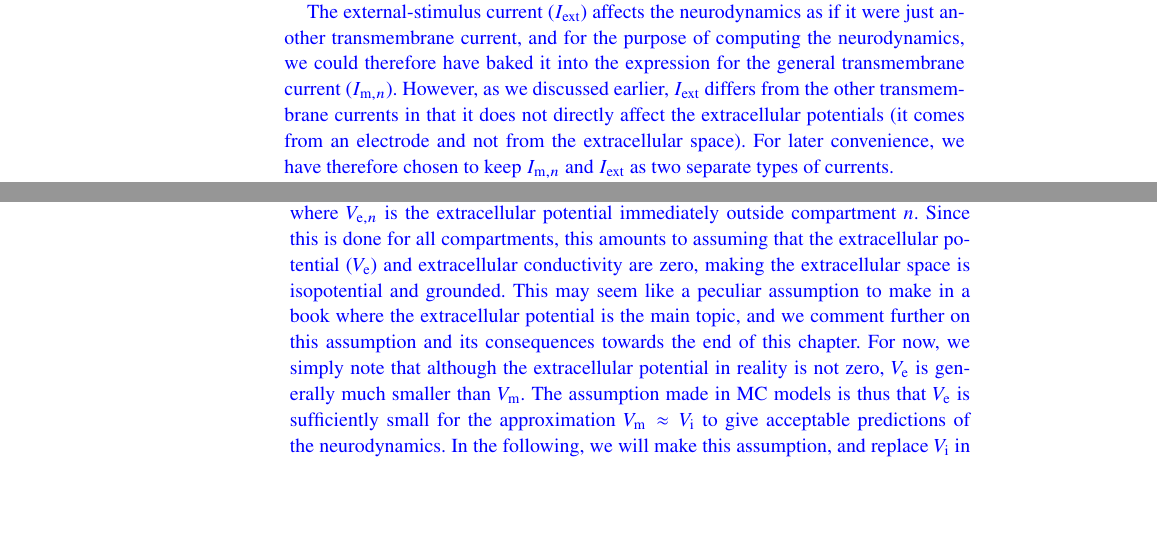
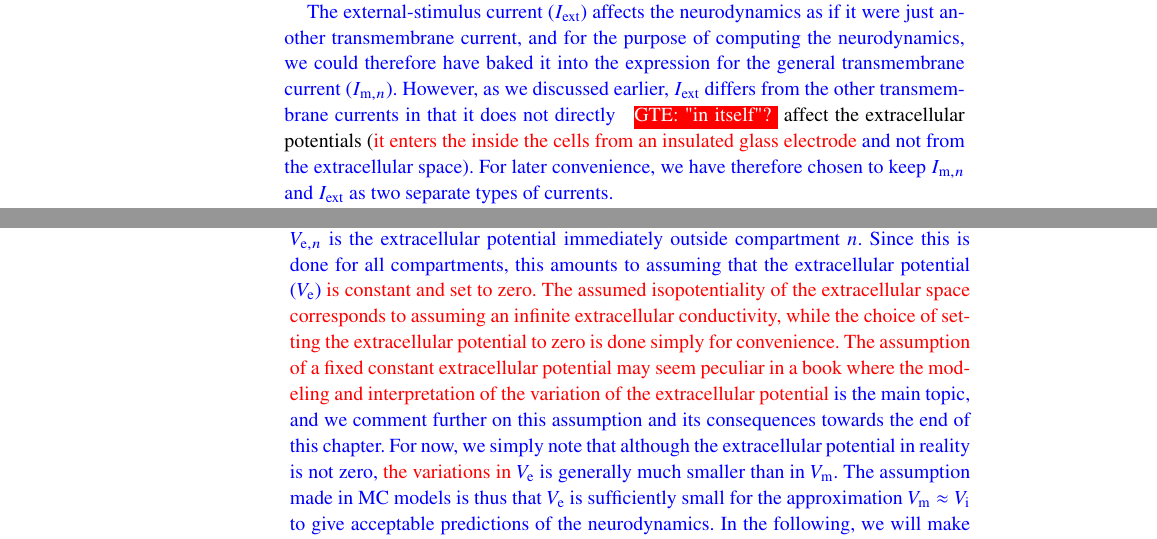
Before and after one commit to geih/ECSbook, a LaTeX thesis (Book.tex, which reads Ch-Neuron.tex): two parts of pages 65 and 66 of 254, joined at a grey line, cut so that both start at the same text, the shorter picture padded with empty space. Compiled offline with pdfLaTeX; a LaTeX package or settings file that is missing is left out.

Commit message:
Started commenting on Neuron

```diff
--- a/Ch-Neuron.tex
+++ b/Ch-Neuron.tex
@@ -292,7 +294,9 @@ MC models rest on the assumption that neuronal morphology is well represented by
 
 As a simple introduction to the formalism used in MC models, let us consider a subset of three connected cylindrical compartments which we number $n-1$, $n$ and $n+1$ (\Fref{fig:Neuron:multikompisen}B). For simplicity, we assume that the three cylinders have the same length ($L$) and diameter ($d$). The three categories of currents that run in this system are (i) the axial currents running between the cylindrical compartments ($I_{n-1,n}$ and $I_{n,n+1}$), (ii) the transmembrane currents ($I_{\mathrm{m},n}$) and (iii) the external stimulus ($I_\mathrm{ext}$) that we introduced in the previous subsection.
 
-\ghtxt{The external-stimulus current ($I_\mathrm{ext}$) affects the neurodynamics as if it were just another transmembrane current, and for the purpose of computing the neurodynamics, we could therefore have baked it into the expression for the general transmembrane current ($I_{\mathrm{m},n}$). However, as we discussed earlier, $I_\mathrm{ext}$ differs from the other transmembrane currents in that it does not directly affect the extracellular potentials (it comes from an electrode and not from the extracellular space). For later convenience, we have therefore chosen to keep $I_{\mathrm{m},n}$ and $I_\mathrm{ext}$ as two separate types of currents. }
+\ghtxt{The external-stimulus current ($I_\mathrm{ext}$) affects the neurodynamics as if it were just another transmembrane current, and for the purpose of computing the neurodynamics, we could therefore have baked it into the expression for the general transmembrane current ($I_{\mathrm{m},n}$). However, as we discussed earlier, $I_\mathrm{ext}$ differs from the other transmembrane currents in that it does not directly
+\gen{"in itself"?} affect the extracellular potentials} (\gex{it enters the inside the cells from an insulated glass electrode}
+\ghtxt{and not from the extracellular space). For later convenience, we have therefore chosen to keep $I_{\mathrm{m},n}$ and $I_\mathrm{ext}$ as two separate types of currents. }
 
 The dynamics of the system in \Fref{fig:Neuron:multikompisen}B  is computed using Kirchhoff's current law, which demands that the sum of currents into a given compartment ($n$) should be zero:
 \begin{equation}
@@ -317,7 +321,9 @@ Here, the denominators represent the axial resistance between two compartments,
 
 The calculations of the axial currents (\fref{eq:Neuron:axialcurrents}) become more complicated when the connected cylinders are of different length and diameter, and especially at branch points. However, the theory for computing the dynamics in branching structures with varying diameters is well established \cite**{Rall1977,Rall1989}, and designated software such as NEURON \cite**{Hines1997,Hines2009} \ghtxt{offers standardized solutions for compartmentalizing neurons once the morphology is specified by the user. } \sout{facilitates customization of compartmentalization by the user once the neural morphology is specified.} \ehnote{Stemmer ikke helt -- NEURON lar brukeren sette $nseg$ for hver seksjon sant nok, men $nseg$ her vel en variabel brukeren maa definere selv som regel utfra en gitt regel/algoritme} \ghnote{Hva med det nye forslaget mitt? Poenget var her aa si at NEURON gjoer ting lettere for oss. Facilitates customization of compartmentalization framsto som litt tungt og generelt - kunne vi ikke sagt det samme om C++ f.eks.?} Different strategies for determining a suitable spatial discretization of cable models such as the \emph{d\_lambda rule} are discussed in \citeasnoun**{Hines2001}. For the reminder of this chapter, we limit ourselves to consider the simplified, unbranched scenario (\Fref{fig:Neuron:multikompisen}B), as we deem this as sufficient for establishing an understanding of the essentials of MC modeling.
 
-\ghtxt{We note that the axial currents (\fref{eq:Neuron:axialcurrents}) depend on intracellular potential $V_{\mathrm{i}}$, while the membrane currents (\fref{eq:Neuron:Imemb}) depend on the membrane potential, which means that the system of equations in \fref{eq:Neuron:Kirch} is underdetermined. In most MC models, this challenge is overcome by assuming that the membrane potential and the intracellular potentials are identical, i.e., that $V_{\mathrm{m},n} = V_{\mathrm{i},n}-V_{\mathrm{e},n} \approx V_{\mathrm{i},n}$, where $V_{\mathrm{e},n}$ is the extracellular potential immediately outside compartment $n$. Since this is done for all compartments, this amounts to assuming that the extracellular potential ($V_{\mathrm{e}}$) and extracellular conductivity are zero, making the extracellular space is isopotential and grounded. This may seem like a peculiar assumption to make in a book where the extracellular potential is the main topic, and we comment further on this assumption and its consequences towards the end of this chapter. For now, we simply note that although the extracellular potential in reality is not zero, $V_\mathrm{e}$ is generally much smaller than $V_\mathrm{m}$. The assumption made in MC models is thus that $V_\mathrm{e}$ is sufficiently small for the approximation $V_{\mathrm{m}} \approx V_{\mathrm{i}}$ to give acceptable predictions of the neurodynamics. In the following, we will make this assumption, and replace $V_\mathrm{i}$ in \fref{eq:Neuron:axialcurrents} with $V_\mathrm{m}$.}
+\ghtxt{We note that the axial currents (\fref{eq:Neuron:axialcurrents}) depend on intracellular potential $V_{\mathrm{i}}$, while the membrane currents (\fref{eq:Neuron:Imemb}) depend on the membrane potential, which means that the system of equations in \fref{eq:Neuron:Kirch} is underdetermined. In most MC models, this challenge is overcome by assuming that the membrane potential and the intracellular potentials are identical, i.e., that $V_{\mathrm{m},n} = V_{\mathrm{i},n}-V_{\mathrm{e},n} \approx V_{\mathrm{i},n}$, where $V_{\mathrm{e},n}$ is the extracellular potential immediately outside compartment $n$. Since this is done for all compartments, this amounts to assuming that the extracellular potential ($V_{\mathrm{e}}$)} \gex{is constant and set to zero. The assumed isopotentiality of the extracellular space corresponds to assuming an infinite
+extracellular conductivity, while the choice of setting the extracellular potential to zero is done simply for convenience.
+The assumption of a fixed constant extracellular potential may seem peculiar in a book where the modeling and interpretation of the variation of the extracellular potential} \ghtxt{is the main topic, and we comment further on this assumption and its consequences towards the end of this chapter. For now, we simply note that although the extracellular potential in reality is not zero,} \gex{the variations in} \ghtxt{$V_\mathrm{e}$ is generally much smaller than in $V_\mathrm{m}$. The assumption made in MC models is thus that $V_\mathrm{e}$ is sufficiently small for the approximation $V_{\mathrm{m}} \approx V_{\mathrm{i}}$ to give acceptable predictions of the neurodynamics. In the following, we will make this assumption, and replace $V_\mathrm{i}$ in \fref{eq:Neuron:axialcurrents} with $V_\mathrm{m}$.}
 
 
 %%%%%%%%%%%%
```
Also changed, not shown: Ch-Spikes.tex (+2 -1 lines), Ch-Neuron.tex (6 more changed lines).
